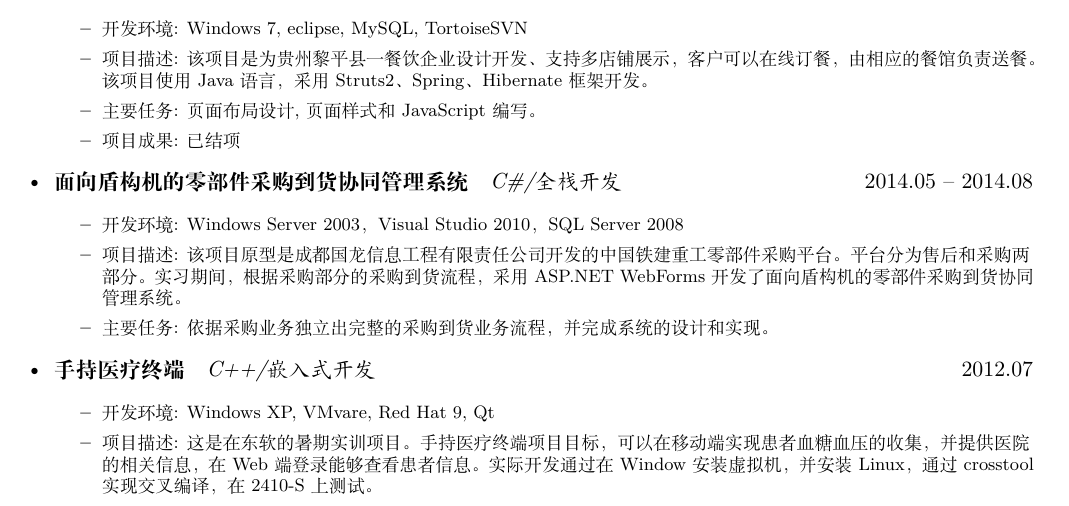
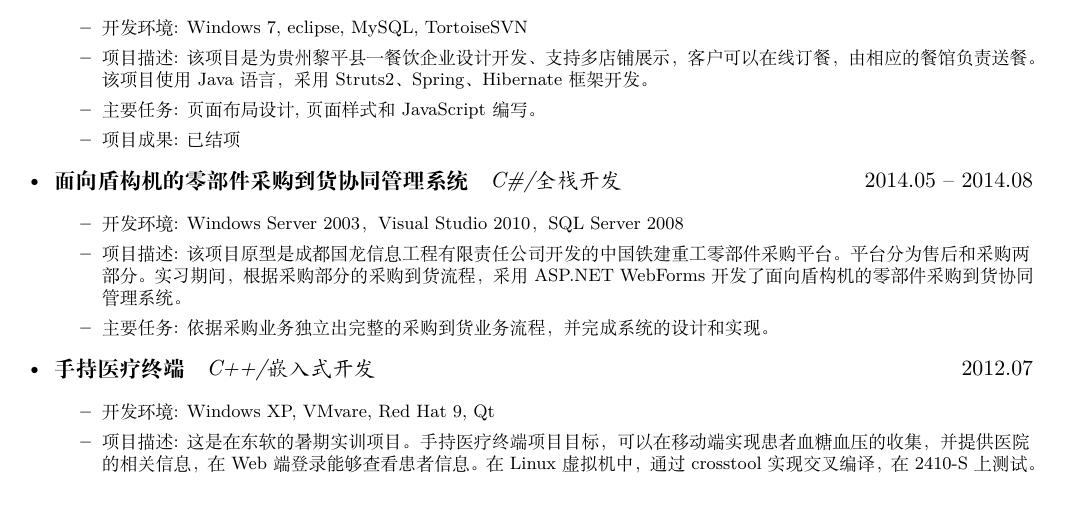
Before and after one commit to BHCLL/resume, a LaTeX CV (resume.tex): part of page 1 of 2, cut so that both start at the same text. Compiled offline with XeLaTeX.

Commit message:
re-layout

```diff
--- a/resume.tex
+++ b/resume.tex
@@ -80,7 +80,7 @@
     {\footnotesize
     \begin{itemize}
       \item 开发环境: Windows XP, VMvare, Red Hat 9, Qt
-      \item 项目描述: 这是在东软的暑期实训项目。手持医疗终端项目目标，可以在移动端实现患者血糖血压的收集，并提供医院的相关信息，在 Web 端登录能够查看患者信息。实际开发通过在 Window 安装虚拟机，并安装 Linux，通过 crosstool 实现交叉编译，在 2410-S 上测试。
+      \item 项目描述: 这是在东软的暑期实训项目。手持医疗终端项目目标，可以在移动端实现患者血糖血压的收集，并提供医院的相关信息，在 Web 端登录能够查看患者信息。在 Linux 虚拟机中，通过 crosstool 实现交叉编译，在 2410-S 上测试。
       \item 主要任务: 嵌入式交叉编译环境搭建，用 C++ 编写界面，并集成单片机数据模拟程序。
     \end{itemize}
     }
```
Also changed, not shown: resume.pdf.
